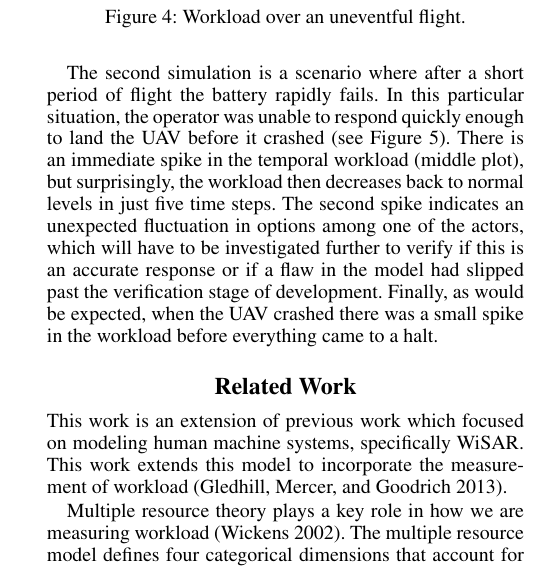
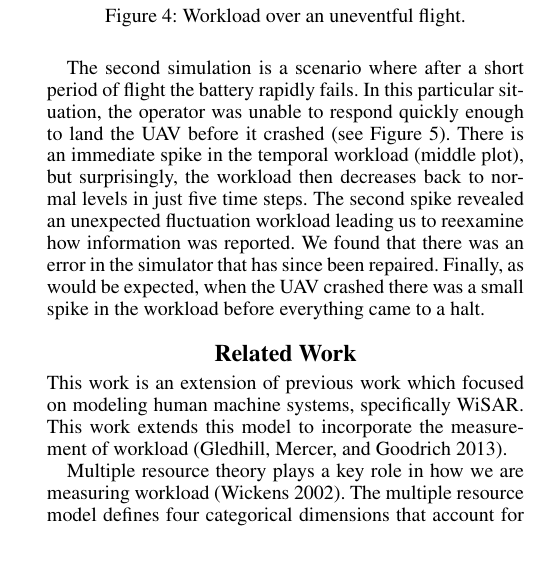
Before and after one commit to tjflexmaster/CUAS-Workload-Measurement, a LaTeX paper (CUAS Workload Measurement/document.tex, which reads CUAS Workload Measurement/results.tex): part of one column of page 4 of 7, cut so that both start at the same text, the shorter picture padded with empty space. Compiled offline with pdfLaTeX.

Commit message:
explained cause of anomaly in the graph

```diff
--- a/CUAS Workload Measurement/results.tex
+++ b/CUAS Workload Measurement/results.tex
@@ -21,7 +21,10 @@ making it only
 \label{fig:WorkloadSim1}
 \end{figure}
 
-The second simulation is a scenario where after a short period of flight the battery rapidly fails. In this particular situation, the operator was unable to respond quickly enough to land the UAV before it crashed (see Figure~\ref{fig:WorkloadSim2}). There is an immediate spike in the temporal workload (middle plot), but surprisingly, the workload then decreases back to normal levels in just five time steps. The second spike indicates an unexpected fluctuation in options among one of the actors, which will have to be investigated further to verify if this is an accurate response or if a flaw in the model had slipped past the verification stage of development. Finally, as would be expected, when the UAV crashed there was a small spike in the workload before everything came to a halt.
+The second simulation is a scenario where after a short period of flight the battery rapidly fails. In this particular situation, the operator was unable to respond quickly enough to land the UAV before it crashed (see Figure~\ref{fig:WorkloadSim2}). There is an immediate spike in the temporal workload (middle plot), but surprisingly, the workload then decreases back to normal levels in just five time steps.
+The second spike revealed an unexpected fluctuation workload leading us to reexamine how information was reported. We found that there was an error in the simulator that has since been repaired.
+%The second spike indicates an unexpected fluctuation in options among one of the actors, which will have to be investigated further to verify if this is an accurate response or if a flaw in the model had slipped past the verification stage of development.
+Finally, as would be expected, when the UAV crashed there was a small spike in the workload before everything came to a halt.
 
 \begin{figure}[h]
 \center
```
Also changed, not shown: CUAS Workload Measurement/document.pdf, 1 other file.
